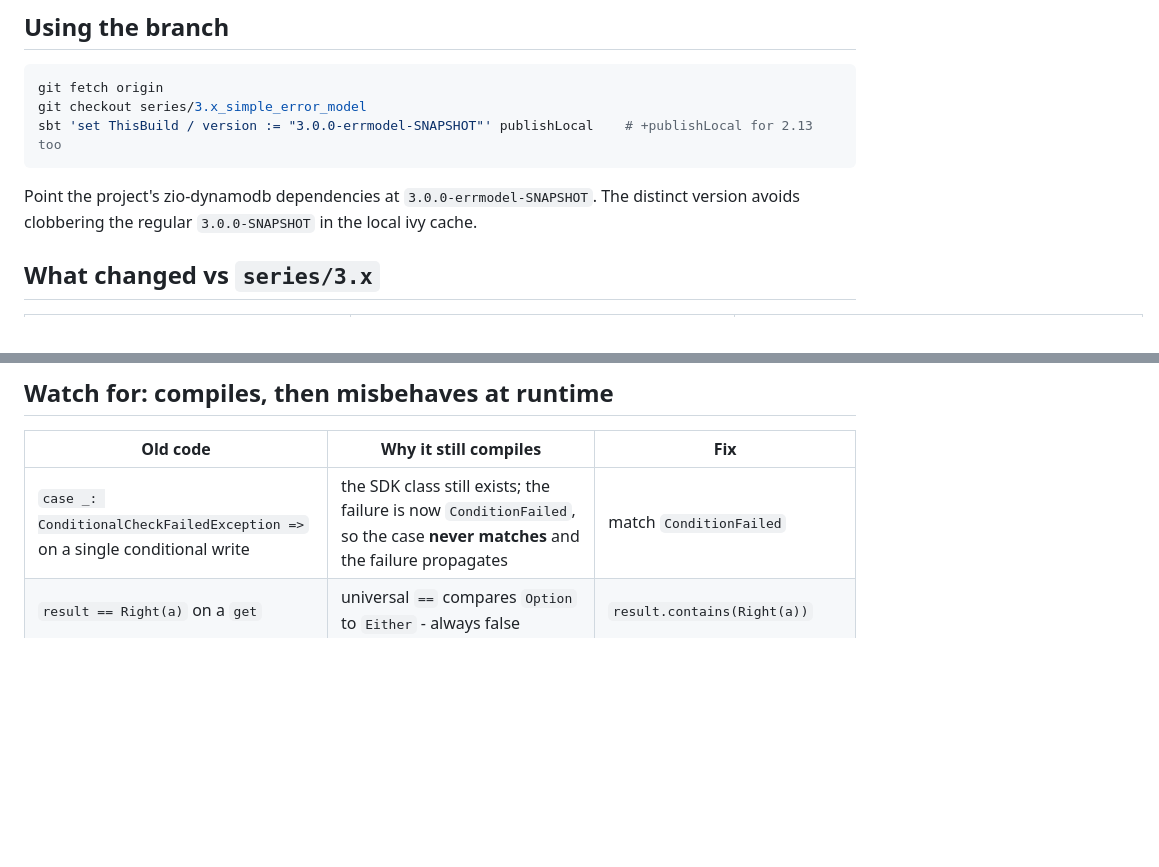
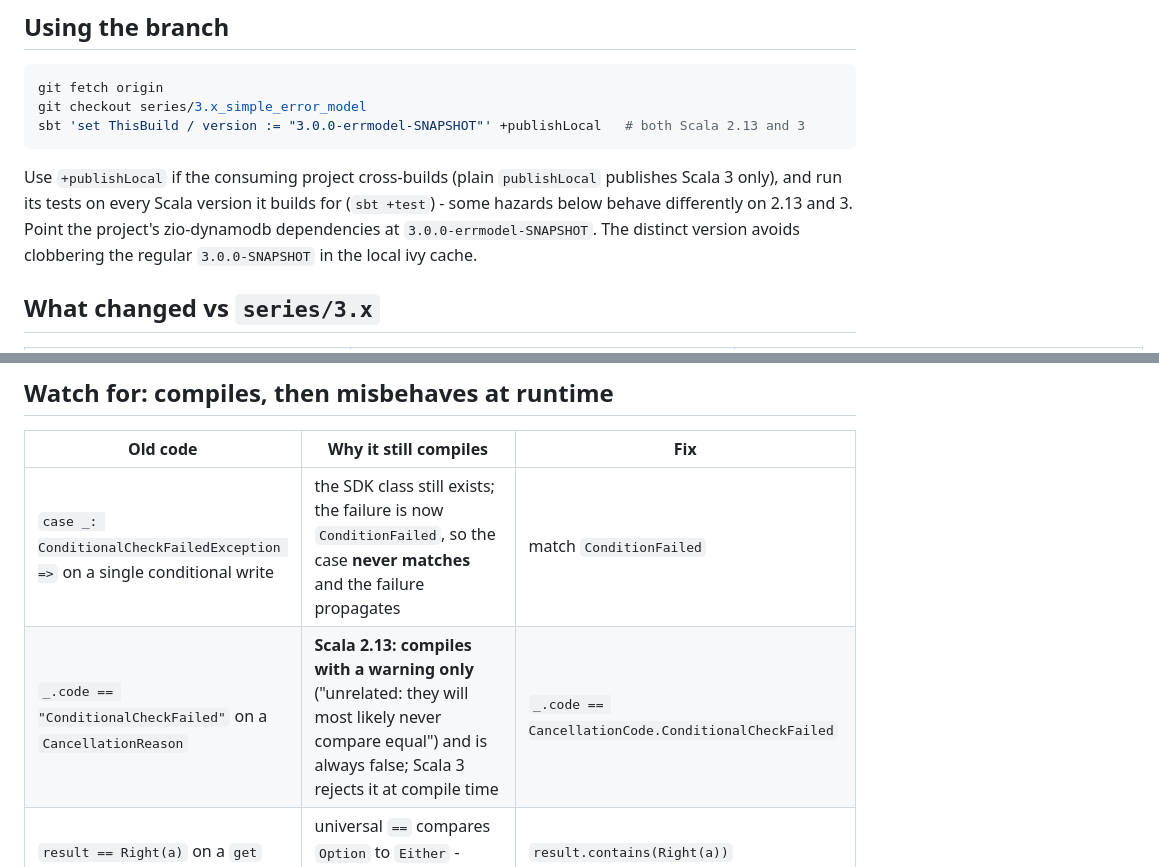
Before and after one commit to zio/zio-dynamodb, a Markdown page: docs/migration-trial.md, 2 parts joined by grey strips. Rendered like a GitHub page; blank space fills up the shorter version.

Commit message:
migration-trial: require +publishLocal for cross-builds; add CancellationCode hazard
  Comparing a CancellationCode with a String only warns on Scala 2.13 but fails on Scala 3.

````diff
--- a/docs/migration-trial.md
+++ b/docs/migration-trial.md
@@ -14,10 +14,13 @@ more). The earlier `Either`-based design is preserved on `series/3.x_zio_error_c
 ```sh
 git fetch origin
 git checkout series/3.x_simple_error_model
-sbt 'set ThisBuild / version := "3.0.0-errmodel-SNAPSHOT"' publishLocal    # +publishLocal for 2.13 too
+sbt 'set ThisBuild / version := "3.0.0-errmodel-SNAPSHOT"' +publishLocal   # both Scala 2.13 and 3
 ```
 
-Point the project's zio-dynamodb dependencies at `3.0.0-errmodel-SNAPSHOT`. The distinct version
+Use `+publishLocal` if the consuming project cross-builds (plain `publishLocal` publishes Scala 3
+only), and run its tests on every Scala version it builds for (`sbt +test`) - some hazards below
+behave differently on 2.13 and 3. Point the project's zio-dynamodb dependencies at
+`3.0.0-errmodel-SNAPSHOT`. The distinct version
 avoids clobbering the regular `3.0.0-SNAPSHOT` in the local ivy cache.
 
 ## What changed vs `series/3.x`
@@ -77,6 +80,7 @@ if later steps do real work.
 | Old code | Why it still compiles | Fix |
 |---|---|---|
 | `case _: ConditionalCheckFailedException =>` on a single conditional write | the SDK class still exists; the failure is now `ConditionFailed`, so the case **never matches** and the failure propagates | match `ConditionFailed` |
+| `_.code == "ConditionalCheckFailed"` on a `CancellationReason` | **Scala 2.13: compiles with a warning only** ("unrelated: they will most likely never compare equal") and is always false; Scala 3 rejects it at compile time | `_.code == CancellationCode.ConditionalCheckFailed` |
 | `result == Right(a)` on a `get` | universal `==` compares `Option` to `Either` - always false | `result.contains(Right(a))` |
 | a handler like `handleErrorWith { case ex: Exception => ... }` | `ConditionFailed` / `TransactionCancelled` extend `Throwable`, not `Exception` → `MatchError` if one reaches it | `case NonFatal(ex) =>` (or handle the condition failure before it) |
 
````
